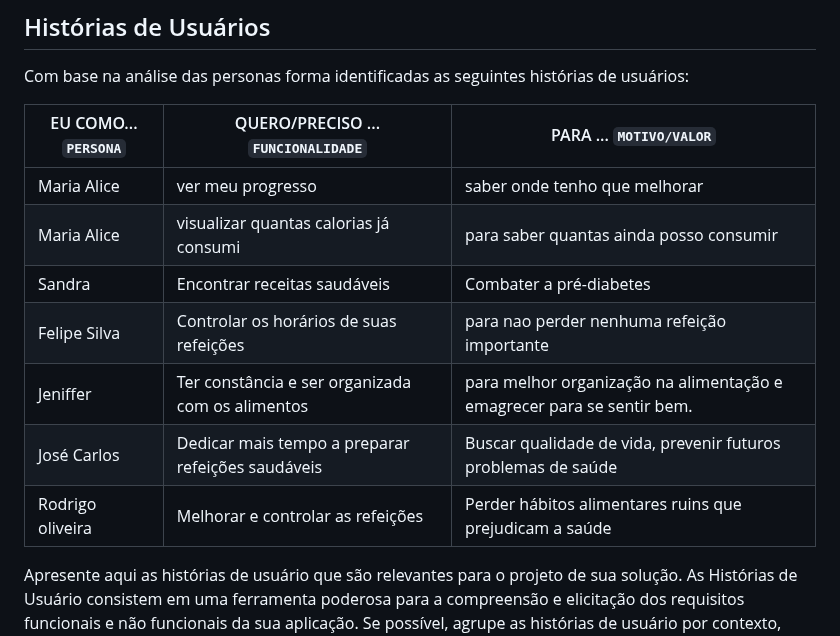
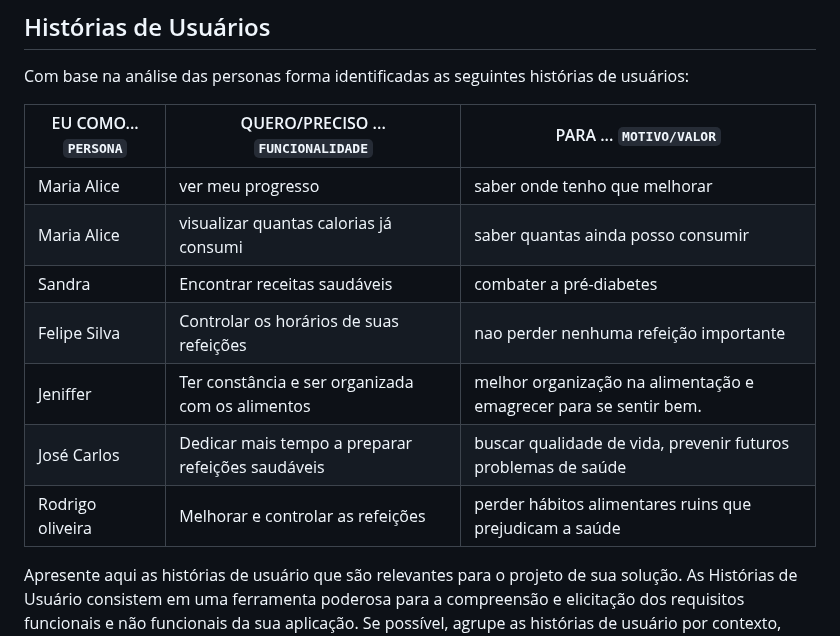
Before and after one commit to ICEI-PUC-Minas-PMV-ADS/pmv-ads-2024-1-e2-proj-int-t7-grupo_cooking_fitt, a Markdown page: docs/02-Especificação do Projeto.md, the part around the change. Drawn GitHub-style.

```diff
--- a/docs/02-Especificação do Projeto.md
+++ b/docs/02-Especificação do Projeto.md
@@ -62,12 +62,12 @@ Com base na análise das personas forma identificadas as seguintes histórias de
 |EU COMO... `PERSONA`| QUERO/PRECISO ... `FUNCIONALIDADE` |PARA ... `MOTIVO/VALOR`                 |
 |--------------------|------------------------------------|----------------------------------------|
 |Maria Alice  | ver meu progresso           | saber onde tenho que melhorar               |
-|Maria Alice       | visualizar quantas calorias já consumi                 | para saber quantas ainda posso consumir |
-|Sandra  | Encontrar receitas saudáveis          | Combater a pré-diabetes           |
-|Felipe Silva | Controlar os horários de suas refeições  | para nao perder nenhuma refeição importante  |
-|Jeniffer | Ter constância e ser organizada com os alimentos |para melhor organização na alimentação e emagrecer para se sentir bem.
-|José Carlos  | Dedicar mais tempo a preparar refeições saudáveis | Buscar qualidade de vida, prevenir futuros problemas de saúde |
-|Rodrigo oliveira  | Melhorar e controlar as refeições  | Perder hábitos alimentares ruins que prejudicam a saúde |
+|Maria Alice       | visualizar quantas calorias já consumi                 | saber quantas ainda posso consumir |
+|Sandra  | Encontrar receitas saudáveis          | combater a pré-diabetes           |
+|Felipe Silva | Controlar os horários de suas refeições  | nao perder nenhuma refeição importante  |
+|Jeniffer | Ter constância e ser organizada com os alimentos |melhor organização na alimentação e emagrecer para se sentir bem.
+|José Carlos  | Dedicar mais tempo a preparar refeições saudáveis | buscar qualidade de vida, prevenir futuros problemas de saúde |
+|Rodrigo oliveira  | Melhorar e controlar as refeições  | perder hábitos alimentares ruins que prejudicam a saúde |
 
 Apresente aqui as histórias de usuário que são relevantes para o projeto de sua solução. As Histórias de Usuário consistem em uma ferramenta poderosa para a compreensão e elicitação dos requisitos funcionais e não funcionais da sua aplicação. Se possível, agrupe as histórias de usuário por contexto, para facilitar consultas recorrentes à essa parte do documento.
 
```
